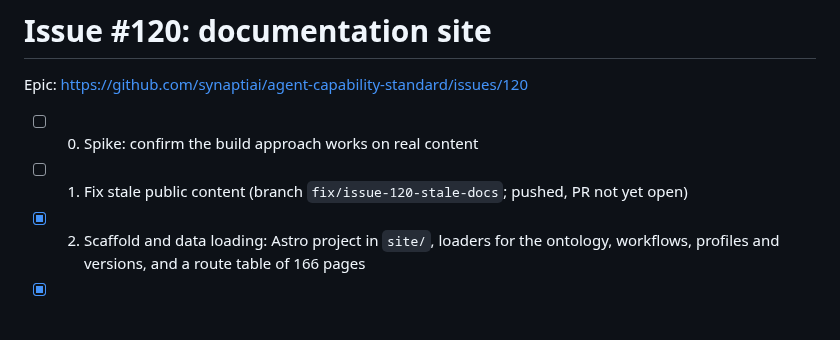
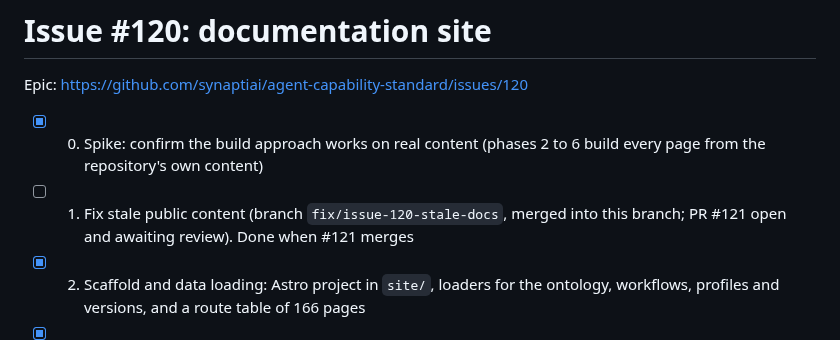
Before and after one commit to synaptiai/agent-capability-standard, a Markdown page: tasks/todo.md, the part around the change. Rendered like a GitHub page; blank space fills up the shorter version.

Commit message:
chore(tasks): record PR #121 for phase 1 and close the spike
Phase 1 said its pull request was not yet open; PR #121 is open and its
branch is merged into this one. Phase 0 is done: phases 2 to 6 build
every page from the repository's content.

Refs #120

Co-Authored-By: Claude Opus 5.5 <noreply@anthropic.com>
Claude-Session: https://claude.ai/code/session_01Jea2Va3FATnCydAsWsbLXR

```diff
--- a/tasks/todo.md
+++ b/tasks/todo.md
@@ -2,8 +2,8 @@
 
 Epic: https://github.com/synaptiai/agent-capability-standard/issues/120
 
-- [ ] 0. Spike: confirm the build approach works on real content
-- [ ] 1. Fix stale public content (branch `fix/issue-120-stale-docs`; pushed, PR not yet open)
+- [x] 0. Spike: confirm the build approach works on real content (phases 2 to 6 build every page from the repository's own content)
+- [ ] 1. Fix stale public content (branch `fix/issue-120-stale-docs`, merged into this branch; PR #121 open and awaiting review). Done when #121 merges
 - [x] 2. Scaffold and data loading: Astro project in `site/`, loaders for the ontology, workflows, profiles and versions, and a route table of 166 pages
 - [x] 3. Markdown rendering and prose pages: one Markdown pipeline whose link and anchor checks fail the build; heading ids match GitHub's
 - [x] 4. Generated reference pages: capability, layer, workflow, domain, edge type, diagnostics, schemas, RFC and citation pages from the repository data
```
